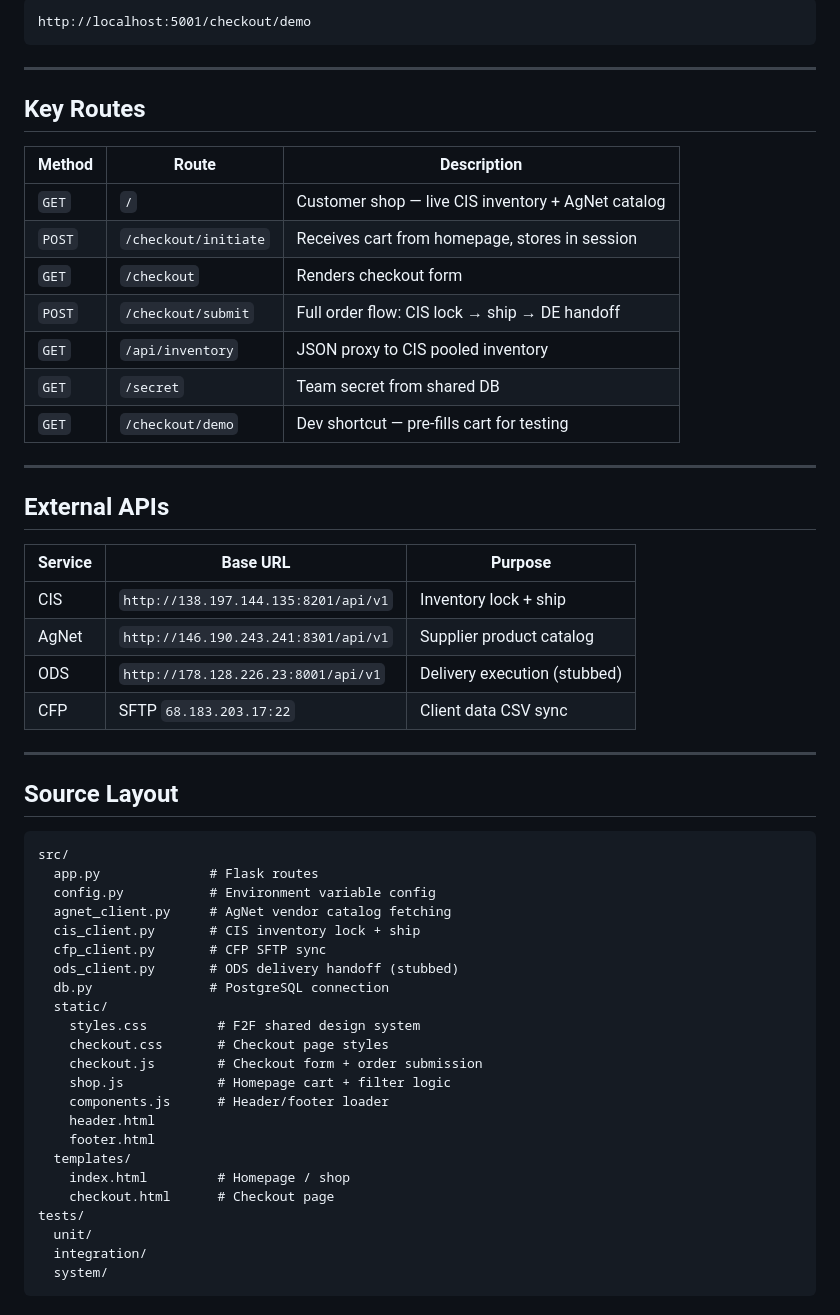
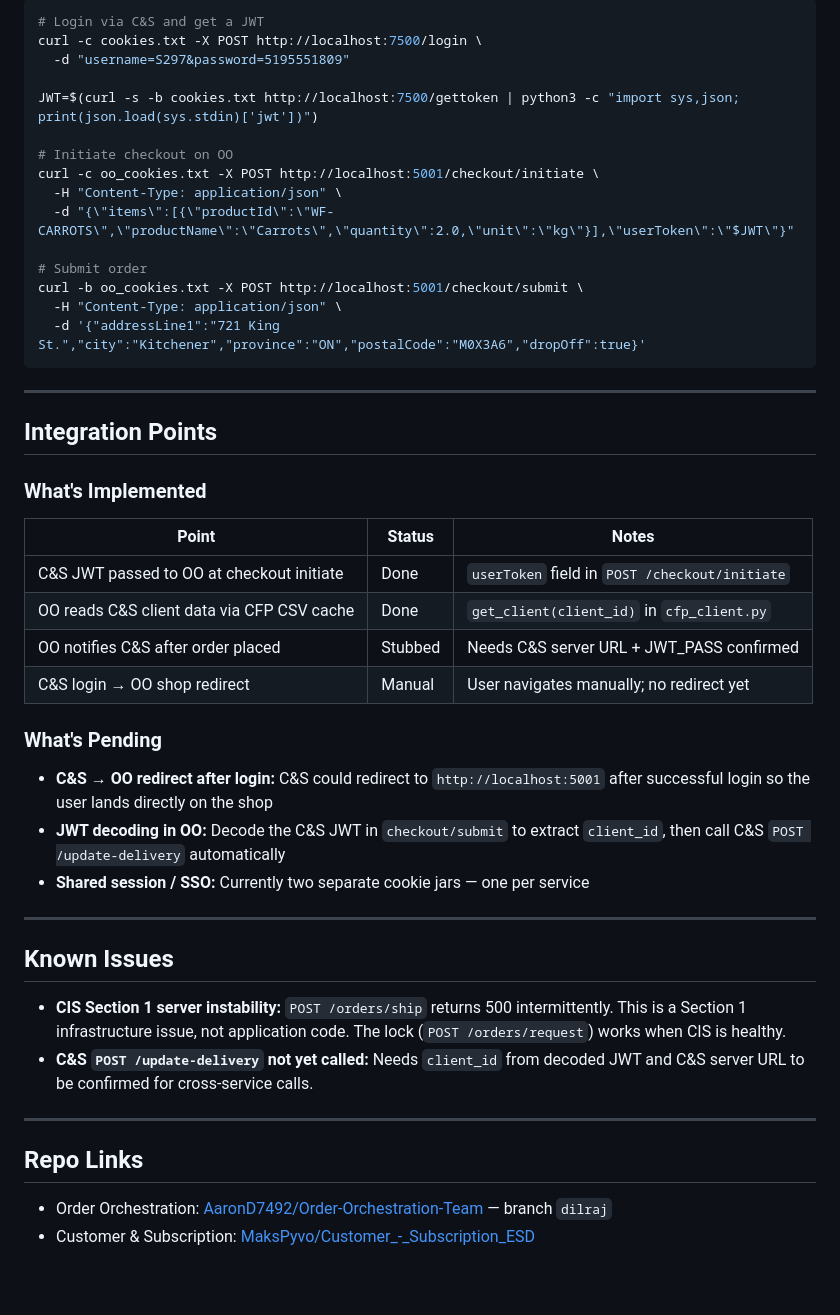
Before and after one commit to AaronD7492/Order-Orchestration-Team, a Markdown page: README.md, the part around one of its changes. Rendered like a GitHub page.

````diff
--- a/README.md
+++ b/README.md
@@ -69,59 +83,51 @@ Or for a quick demo cart:
 
-```
-http://localhost:5001/checkout/demo
+```bash
+# Login via C&S and get a JWT
+curl -c cookies.txt -X POST http://localhost:7500/login \
+  -d "username=S297&password=5195551809"
+
+JWT=$(curl -s -b cookies.txt http://localhost:7500/gettoken | python3 -c "import sys,json; print(json.load(sys.stdin)['jwt'])")
+
+# Initiate checkout on OO
+curl -c oo_cookies.txt -X POST http://localhost:5001/checkout/initiate \
+  -H "Content-Type: application/json" \
+  -d "{\"items\":[{\"productId\":\"WF-CARROTS\",\"productName\":\"Carrots\",\"quantity\":2.0,\"unit\":\"kg\"}],\"userToken\":\"$JWT\"}"
+
+# Submit order
+curl -b oo_cookies.txt -X POST http://localhost:5001/checkout/submit \
+  -H "Content-Type: application/json" \
+  -d '{"addressLine1":"721 King St.","city":"Kitchener","province":"ON","postalCode":"M0X3A6","dropOff":true}'
 ```
 
 ---
 
-## Key Routes
+## Integration Points
 
-| Method | Route | Description |
-|--------|-------|-------------|
-| `GET` | `/` | Customer shop — live CIS inventory + AgNet catalog |
-| `POST` | `/checkout/initiate` | Receives cart from homepage, stores in session |
-| `GET` | `/checkout` | Renders checkout form |
-| `POST` | `/checkout/submit` | Full order flow: CIS lock → ship → DE handoff |
-| `GET` | `/api/inventory` | JSON proxy to CIS pooled inventory |
-| `GET` | `/secret` | Team secret from shared DB |
-| `GET` | `/checkout/demo` | Dev shortcut — pre-fills cart for testing |
+### What's Implemented
+
+| Point | Status | Notes |
+|-------|--------|-------|
+| C&S JWT passed to OO at checkout initiate | Done | `userToken` field in `POST /checkout/initiate` |
+| OO reads C&S client data via CFP CSV cache | Done | `get_client(client_id)` in `cfp_client.py` |
+| OO notifies C&S after order placed | Stubbed | Needs C&S server URL + JWT_PASS confirmed |
+| C&S login → OO shop redirect | Manual | User navigates manually; no redirect yet |
+
+### What's Pending
+
+- **C&S → OO redirect after login:** C&S could redirect to `http://localhost:5001` after successful login so the user lands directly on the shop
+- **JWT decoding in OO:** Decode the C&S JWT in `checkout/submit` to extract `client_id`, then call C&S `POST /update-delivery` automatically
+- **Shared session / SSO:** Currently two separate cookie jars — one per service
 
 ---
 
-## External APIs
+## Known Issues
 
-| Service | Base URL | Purpose |
-|---------|----------|---------|
-| CIS | `http://138.197.144.135:8201/api/v1` | Inventory lock + ship |
-| AgNet | `http://146.190.243.241:8301/api/v1` | Supplier product catalog |
-| ODS | `http://178.128.226.23:8001/api/v1` | Delivery execution (stubbed) |
-| CFP | SFTP `68.183.203.17:22` | Client data CSV sync |
+- **CIS Section 1 server instability:** `POST /orders/ship` returns 500 intermittently. This is a Section 1 infrastructure issue, not application code. The lock (`POST /orders/request`) works when CIS is healthy.
+- **C&S `POST /update-delivery` not yet called:** Needs `client_id` from decoded JWT and C&S server URL to be confirmed for cross-service calls.
 
 ---
 
-## Source Layout
+## Repo Links
 
-```
-src/
-  app.py              # Flask routes
-  config.py           # Environment variable config
-  agnet_client.py     # AgNet vendor catalog fetching
-  cis_client.py       # CIS inventory lock + ship
-  cfp_client.py       # CFP SFTP sync
-  ods_client.py       # ODS delivery handoff (stubbed)
-  db.py               # PostgreSQL connection
-  static/
-    styles.css         # F2F shared design system
-    checkout.css       # Checkout page styles
-    checkout.js        # Checkout form + order submission
-    shop.js            # Homepage cart + filter logic
-    components.js      # Header/footer loader
-    header.html
-    footer.html
-  templates/
-    index.html         # Homepage / shop
-    checkout.html      # Checkout page
-tests/
-  unit/
-  integration/
-  system/
-```
+- Order Orchestration: [AaronD7492/Order-Orchestration-Team](https://github.com/AaronD7492/Order-Orchestration-Team) — branch `dilraj`
+- Customer & Subscription: [MaksPyvo/Customer\_-\_Subscription\_ESD](https://github.com/MaksPyvo/Customer_-_Subscription_ESD)
````
Also changed, not shown: other parts of README.md (+57 -43 lines).
